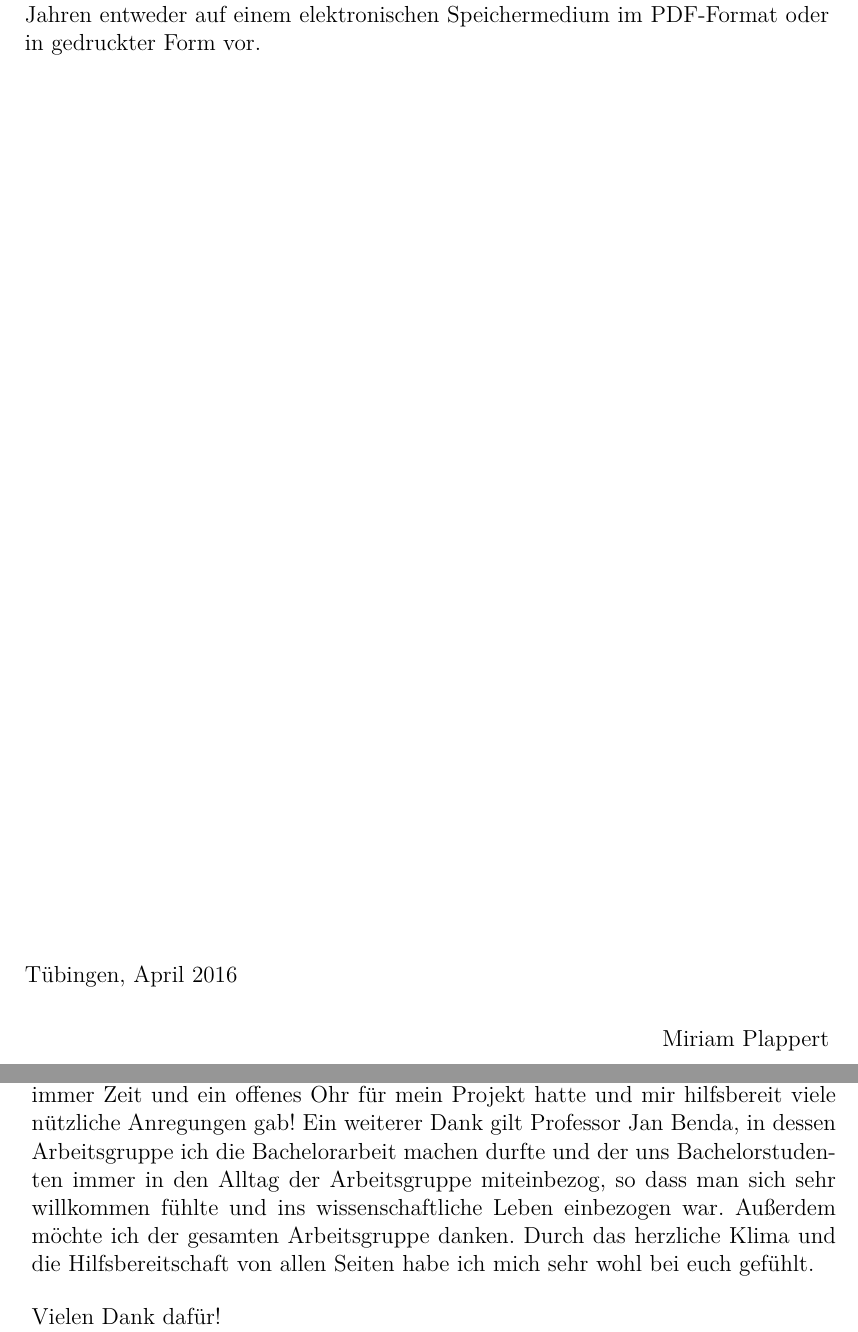
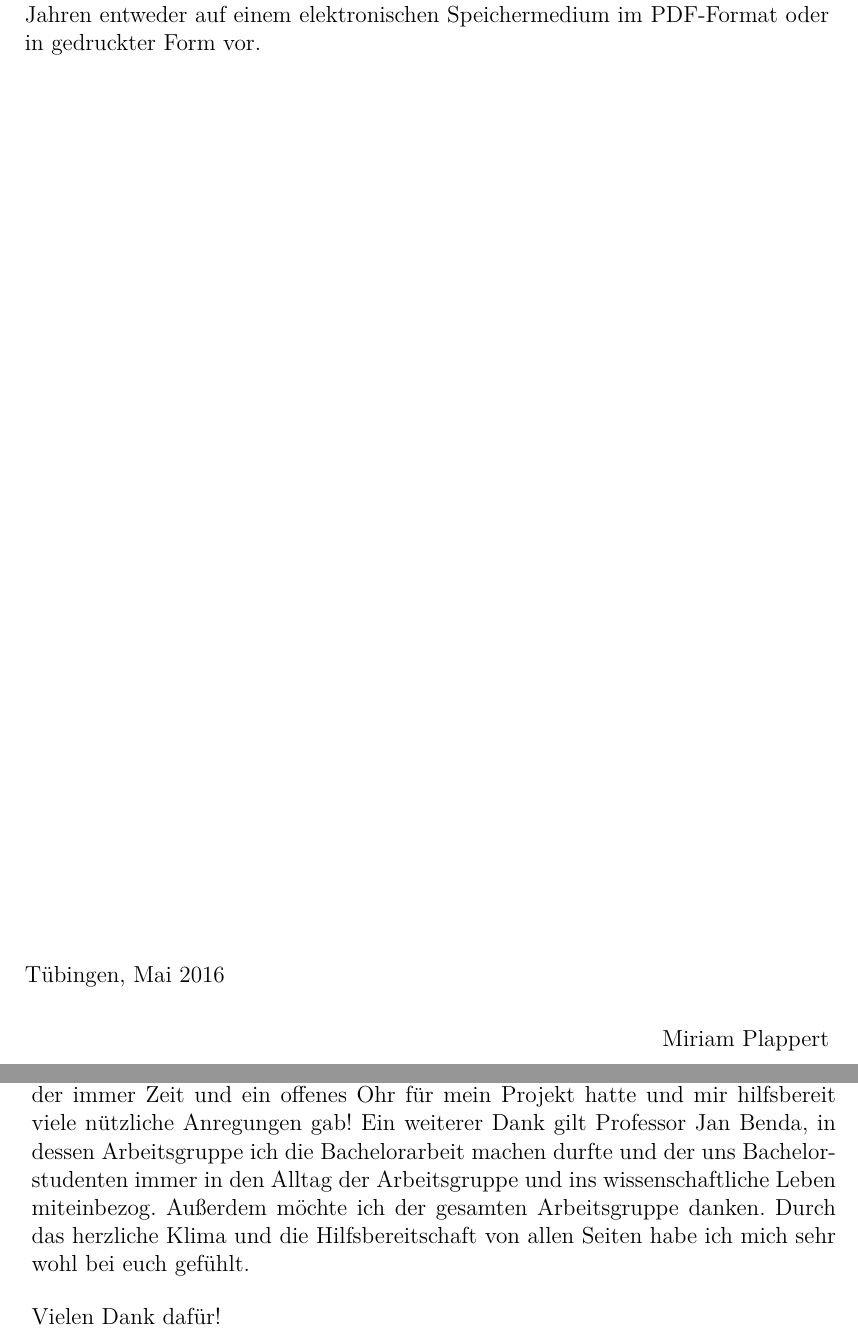
Before and after one commit to miriamplappert/arbeit, a LaTeX document (Bachelorarbeit.tex, which reads Danksagung.tex, Erklaerung.tex): two parts of pages 3 and 58 of 62, joined at a grey line, cut so that both start at the same text. Compiled offline with pdfLaTeX; the source files are stored in an older character set and shown here as Unicode; a LaTeX package or settings file that is missing is left out; a missing bibliography style is replaced by a similar one.

Commit message:
Korrektur

```diff
--- a/Danksagung.tex
+++ b/Danksagung.tex
@@ -3,7 +3,7 @@
 
 \vspace{1cm}
 
-Besonders möchte ich mich bei meinem Betreuer Doktor Jan Grewe bedanken, der immer Zeit und ein offenes Ohr für mein Projekt hatte und mir hilfsbereit viele nützliche Anregungen gab! Ein weiterer Dank gilt Professor Jan Benda, in dessen Arbeitsgruppe ich die Bachelorarbeit machen durfte und der uns Bachelorstudenten immer in den Alltag der Arbeitsgruppe miteinbezog, so dass man sich sehr willkommen fühlte und ins wissenschaftliche Leben einbezogen war.
+Besonders möchte ich mich bei meinem Betreuer Doktor Jan Grewe bedanken, der immer Zeit und ein offenes Ohr für mein Projekt hatte und mir hilfsbereit viele nützliche Anregungen gab! Ein weiterer Dank gilt Professor Jan Benda, in dessen Arbeitsgruppe ich die Bachelorarbeit machen durfte und der uns Bachelorstudenten immer in den Alltag der Arbeitsgruppe und ins wissenschaftliche Leben miteinbezog.
 Außerdem möchte ich der gesamten Arbeitsgruppe danken. Durch das herzliche Klima und die Hilfsbereitschaft von allen Seiten habe ich mich sehr wohl bei euch gefühlt.
 
 Vielen Dank dafür!
--- a/Erklaerung.tex
+++ b/Erklaerung.tex
@@ -5,7 +5,7 @@ Speichermedium im PDF-Format oder in gedruckter Form vor.
 \vspace{16cm}
 
 
-Tübingen, April 2016
+Tübingen, Mai 2016
 \begin{flushright}
 Miriam Plappert
 \end{flushright}
```
Also changed, not shown: Titelseite.tex (+1 -1 lines).
